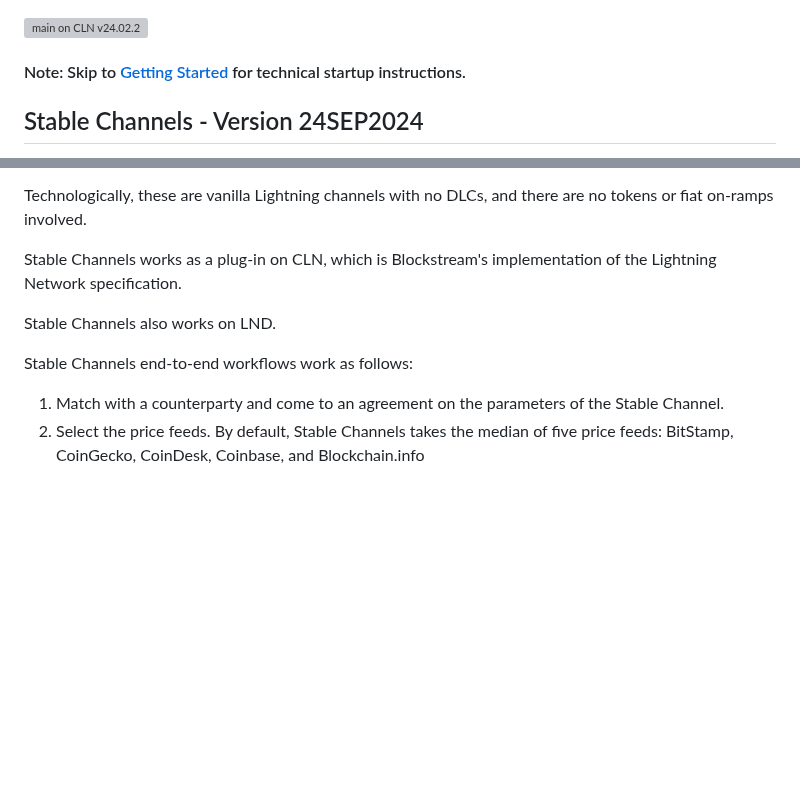
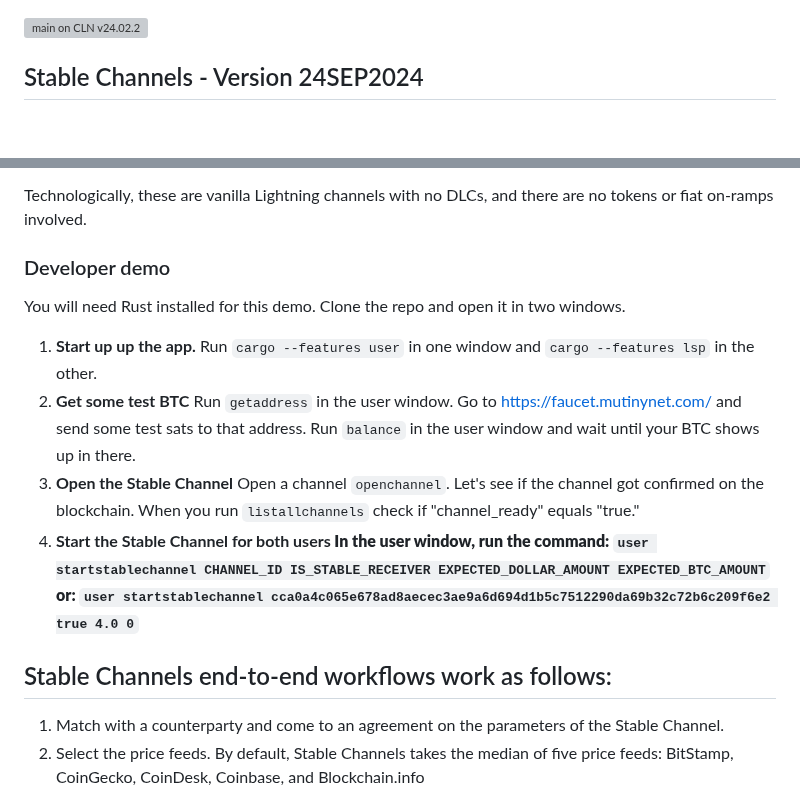
Before and after one commit to toneloc/stable-channels, a Markdown page: README.md, 2 parts joined by grey strips. GitHub-like rendering; blank space fills up the shorter version; grey boxes are pictures that could not be loaded.

Commit message:
added dev demo

```diff
--- a/README.md
+++ b/README.md
@@ -1,6 +1,4 @@
 [![main on CLN v24.02.2](https://github.com/toneloc/stable-channels/actions/workflows/main_v24.02.yml/badge.svg?branch=main)](https://github.com/toneloc/stable-channels/actions/workflows/main_v24.02.yml)
-
-#### Note: Skip to [Getting Started](#getting-started) for technical startup instructions.
 
 ## Stable Channels - Version 24SEP2024
 
@@ -41,11 +39,16 @@ Stable Channels are non-routing channels. We are working on adding routing and p
 
 Technologically, these are vanilla Lightning channels with no DLCs, and there are no tokens or fiat on-ramps involved.
 
-Stable Channels works as a plug-in on CLN, which is Blockstream's implementation of the Lightning Network specification.
+### Developer demo
 
-Stable Channels also works on LND.
+You will need Rust installed for this demo. Clone the repo and open it in two windows.
 
-Stable Channels end-to-end workflows work as follows:
+1. <b>Start up up the app.</b> Run ``cargo --features user`` in one window and ``cargo --features lsp`` in the other.
+2. <b>Get some test BTC</b> Run ``getaddress`` in the user window. Go to https://faucet.mutinynet.com/ and send some test sats to that address. Run ``balance`` in the user window and wait until your BTC shows up in there.
+3. <b>Open the Stable Channel</b> Open a channel ``openchannel``. Let's see if the channel got confirmed on the blockchain. When you run ``listallchannels`` check if "channel_ready" equals "true."
+4. <b>Start the Stable Channel for both users<b> In the user window, run the command: ``user startstablechannel CHANNEL_ID IS_STABLE_RECEIVER EXPECTED_DOLLAR_AMOUNT EXPECTED_BTC_AMOUNT`` or: ``user startstablechannel cca0a4c065e678ad8aecec3ae9a6d694d1b5c7512290da69b32c72b6c209f6e2 true 4.0 0``
+
+## Stable Channels end-to-end workflows work as follows:
 
 <ol>
 <li>Match with a counterparty and come to an agreement on the parameters of the Stable Channel.
```
